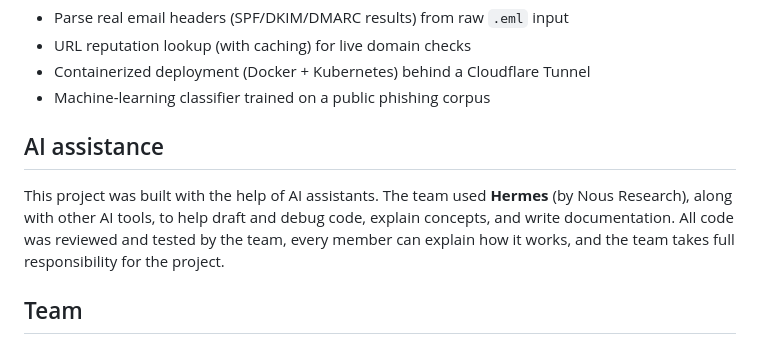
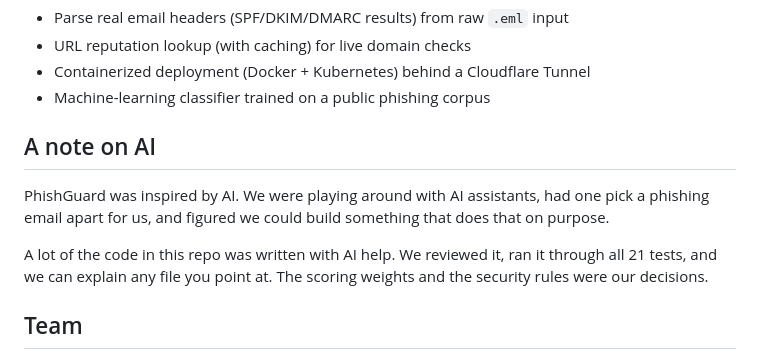
Before and after one commit to bclarketech/VW-Hackathon-phishguard, a Markdown page: README.md, the part around the change. GitHub-like rendering.

Commit message:
README: reword AI note as inspired-by, plain voice

```diff
--- a/README.md
+++ b/README.md
@@ -132,13 +132,15 @@ phishguard/
 - Containerized deployment (Docker + Kubernetes) behind a Cloudflare Tunnel
 - Machine-learning classifier trained on a public phishing corpus
 
-## AI assistance
+## A note on AI
 
-This project was built with the help of AI assistants. The team used **Hermes**
-(by Nous Research), along with other AI tools, to help draft and debug code,
-explain concepts, and write documentation. All code was reviewed and tested by
-the team, every member can explain how it works, and the team takes full
-responsibility for the project.
+PhishGuard was inspired by AI. We were playing around with AI assistants, had
+one pick a phishing email apart for us, and figured we could build something
+that does that on purpose.
+
+A lot of the code in this repo was written with AI help. We reviewed it, ran it
+through all 21 tests, and we can explain any file you point at. The scoring
+weights and the security rules were our decisions.
 
 ## Team
 
```
